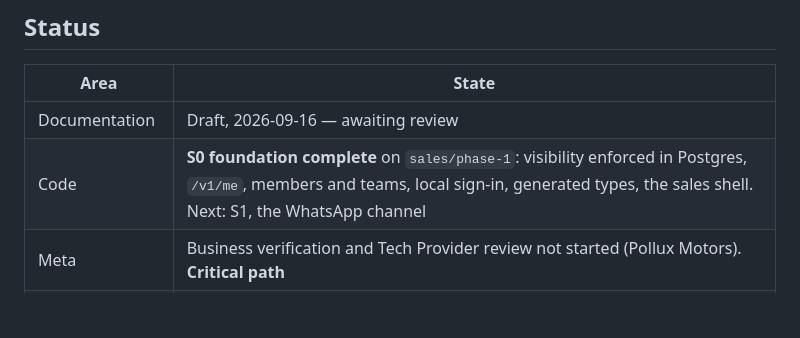
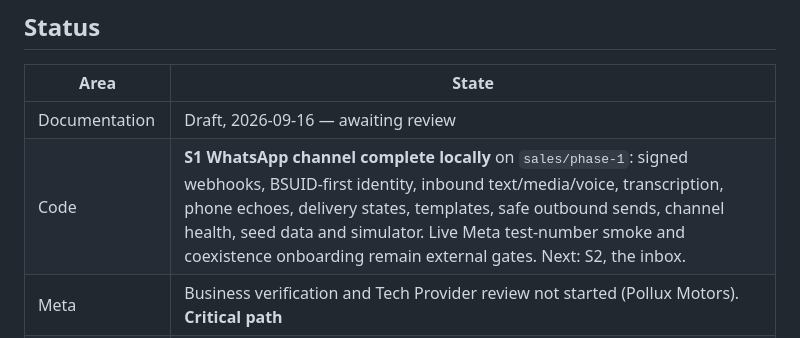
Before and after one commit to taherfarg/dealerai-os, a Markdown page: docs/sales/README.md, the part around the change. GitHub-like rendering; blank space fills up the shorter version.

Commit message:
docs(sales): record the S1 WhatsApp implementation

```diff
--- a/docs/sales/README.md
+++ b/docs/sales/README.md
@@ -84,7 +84,7 @@ say so explicitly if you do.
 | Area | State |
 |---|---|
 | Documentation | Draft, 2026-09-16 — awaiting review |
-| Code | **S0 foundation complete** on `sales/phase-1`: visibility enforced in Postgres, `/v1/me`, members and teams, local sign-in, generated types, the sales shell. Next: S1, the WhatsApp channel |
+| Code | **S1 WhatsApp channel complete locally** on `sales/phase-1`: signed webhooks, BSUID-first identity, inbound text/media/voice, transcription, phone echoes, delivery states, templates, safe outbound sends, channel health, seed data and simulator. Live Meta test-number smoke and coexistence onboarding remain external gates. Next: S2, the inbox. |
 | Meta | Business verification and Tech Provider review not started (Pollux Motors). **Critical path** |
 | Supabase project | Schema live in ap-northeast-1 (Tokyo). Moving to Mumbai before real customer data is open question Q1 in [00](00-prd.md) |
 
```
Also changed, not shown: 1 other file.
